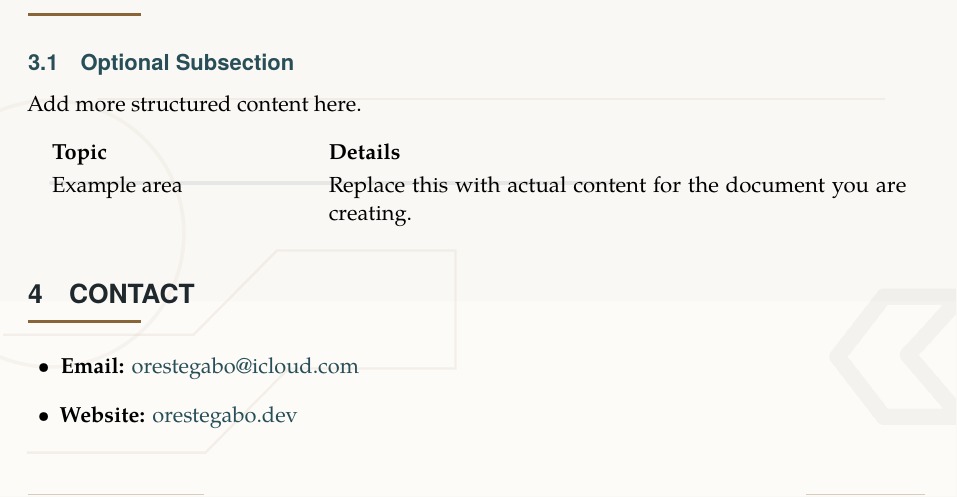
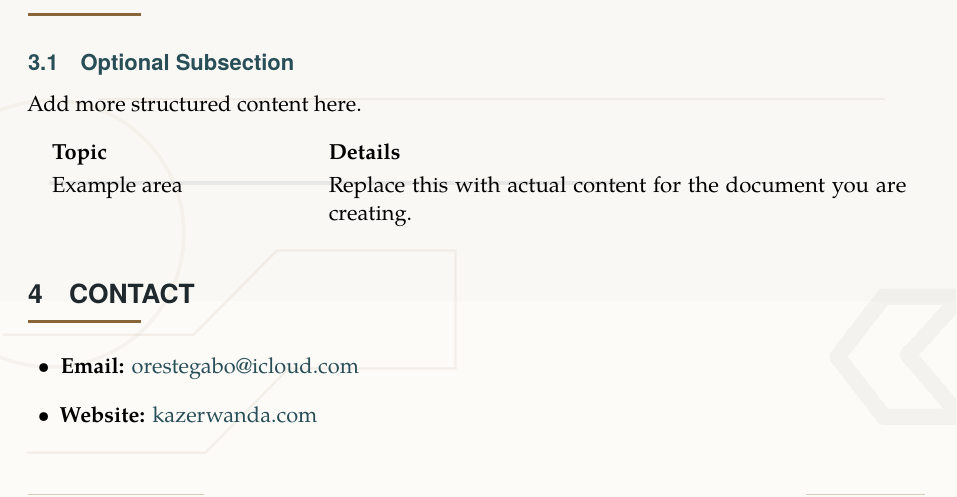
Before and after one commit to OresteGabo/kaze, a LaTeX document (docs/latex/kaze-template.tex, which reads docs/latex/kaze-theme.tex): part of page 2 of 2, cut so that both start at the same text. Compiled offline with pdfLaTeX.

Commit message:
Update contact website information in LaTeX theme documentation
- Update `\KazeContactWebsiteUrl` and `\KazeContactWebsiteLabel` to point to kazerwanda.com.

```diff
--- a/docs/latex/kaze-theme.tex
+++ b/docs/latex/kaze-theme.tex
@@ -47,8 +47,8 @@
 \newcommand{\KazeCoverTitle}[1]{{\fontfamily{qpl}\selectfont\fontsize{38}{43}\selectfont\textcolor{KazeInk}{#1}}}
 \newcommand{\KazeCoverSubtitle}[1]{{\sffamily\Large\textcolor{KazePrimary}{#1}}}
 \newcommand{\KazeContactEmail}{orestegabo@icloud.com}
-\newcommand{\KazeContactWebsiteUrl}{https://orestegabo.dev}
-\newcommand{\KazeContactWebsiteLabel}{orestegabo.dev}
+\newcommand{\KazeContactWebsiteUrl}{https://kazerwanda.com}
+\newcommand{\KazeContactWebsiteLabel}{kazerwanda.com}
 \newcommand{\KazeContactBlock}{
     \begin{itemize}
         \item \textbf{Email:} \href{mailto:\KazeContactEmail}{\KazeContactEmail}
```
